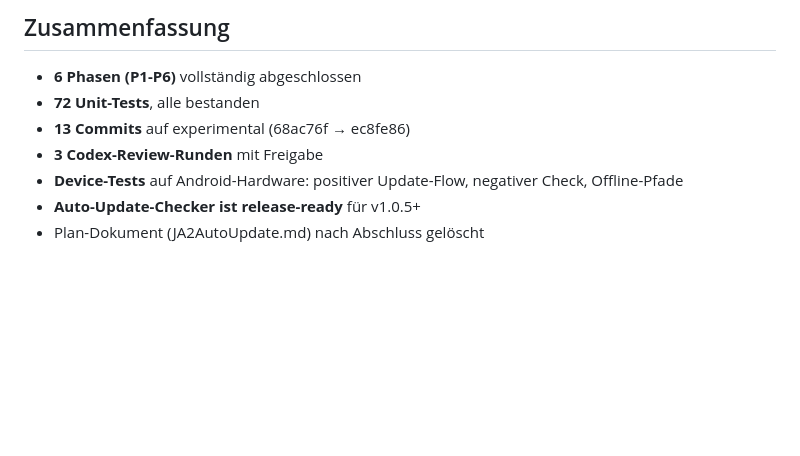
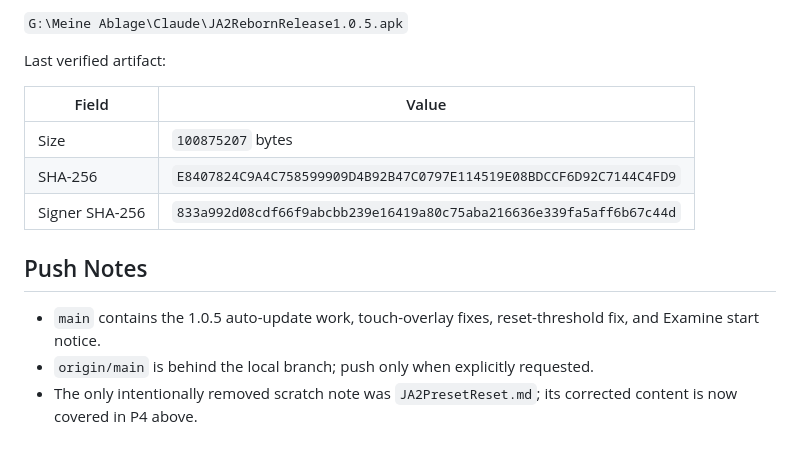
Before and after one commit to PhishyOne/JA2-Reborn, a Markdown page: docs/JA2_ANDROID_TODO_IMPLEMENTATION_LOG.md, the part around one of its changes. GitHub-like rendering; blank space fills up the shorter version.

```diff
--- a/docs/JA2_ANDROID_TODO_IMPLEMENTATION_LOG.md
+++ b/docs/JA2_ANDROID_TODO_IMPLEMENTATION_LOG.md
@@ -106,10 +73,16 @@ Branch: `experimental` | Stand: 2026-06-24
 
-## Zusammenfassung
+`G:\Meine Ablage\Claude\JA2RebornRelease1.0.5.apk`
 
-- **6 Phasen (P1-P6)** vollständig abgeschlossen
-- **72 Unit-Tests**, alle bestanden
-- **13 Commits** auf experimental (68ac76f → ec8fe86)
-- **3 Codex-Review-Runden** mit Freigabe
-- **Device-Tests** auf Android-Hardware: positiver Update-Flow, negativer Check, Offline-Pfade
-- **Auto-Update-Checker ist release-ready** für v1.0.5+
-- Plan-Dokument (JA2AutoUpdate.md) nach Abschluss gelöscht
+Last verified artifact:
+
+| Field | Value |
+|-------|-------|
+| Size | `100875207` bytes |
+| SHA-256 | `E8407824C9A4C758599909D4B92B47C0797E114519E08BDCCF6D92C7144C4FD9` |
+| Signer SHA-256 | `833a992d08cdf66f9abcbb239e16419a80c75aba216636e339fa5aff6b67c44d` |
+
+## Push Notes
+
+- `main` contains the 1.0.5 auto-update work, touch-overlay fixes, reset-threshold fix, and Examine start notice.
+- `origin/main` is behind the local branch; push only when explicitly requested.
+- The only intentionally removed scratch note was `JA2PresetReset.md`; its corrected content is now covered in P4 above.
```
Also changed, not shown: other parts of docs/JA2_ANDROID_TODO_IMPLEMENTATION_LOG.md (+56 -89 lines).
